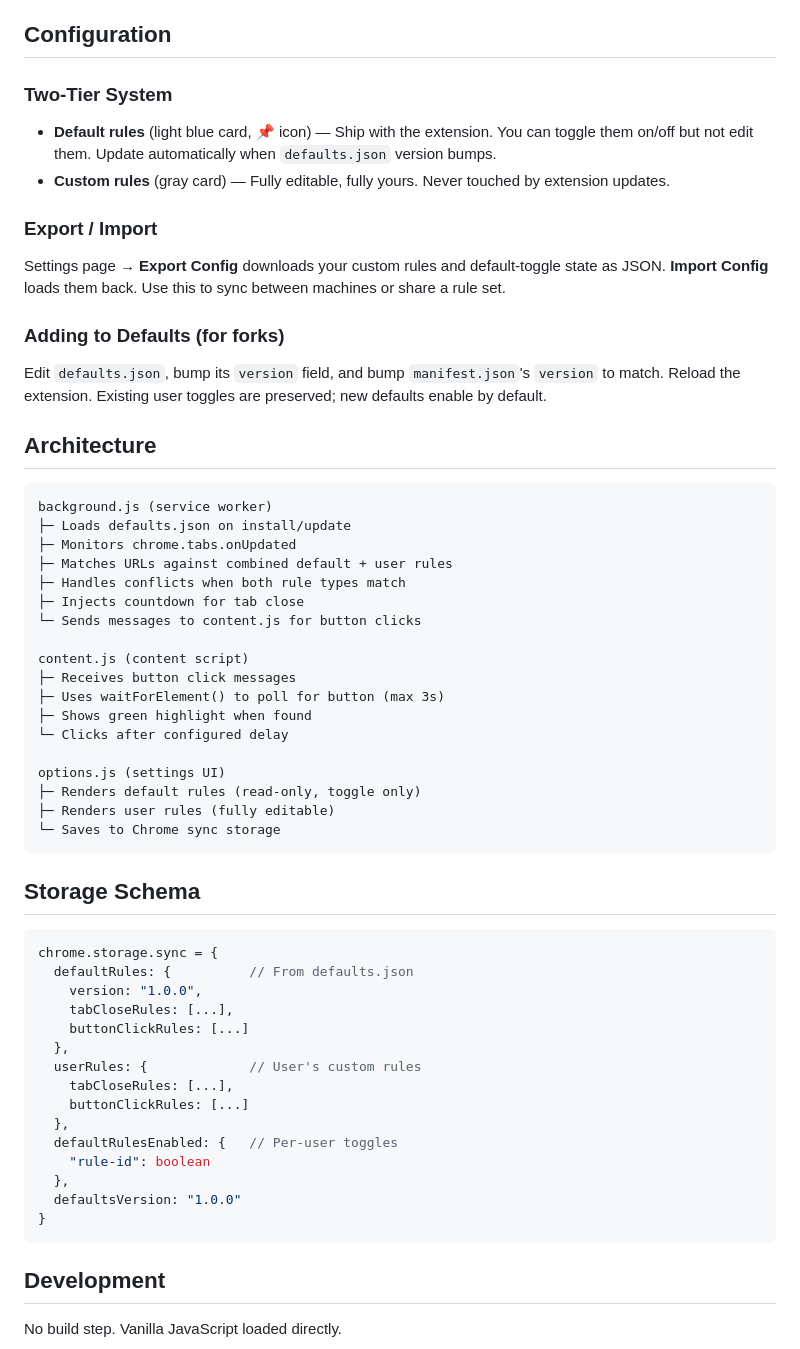
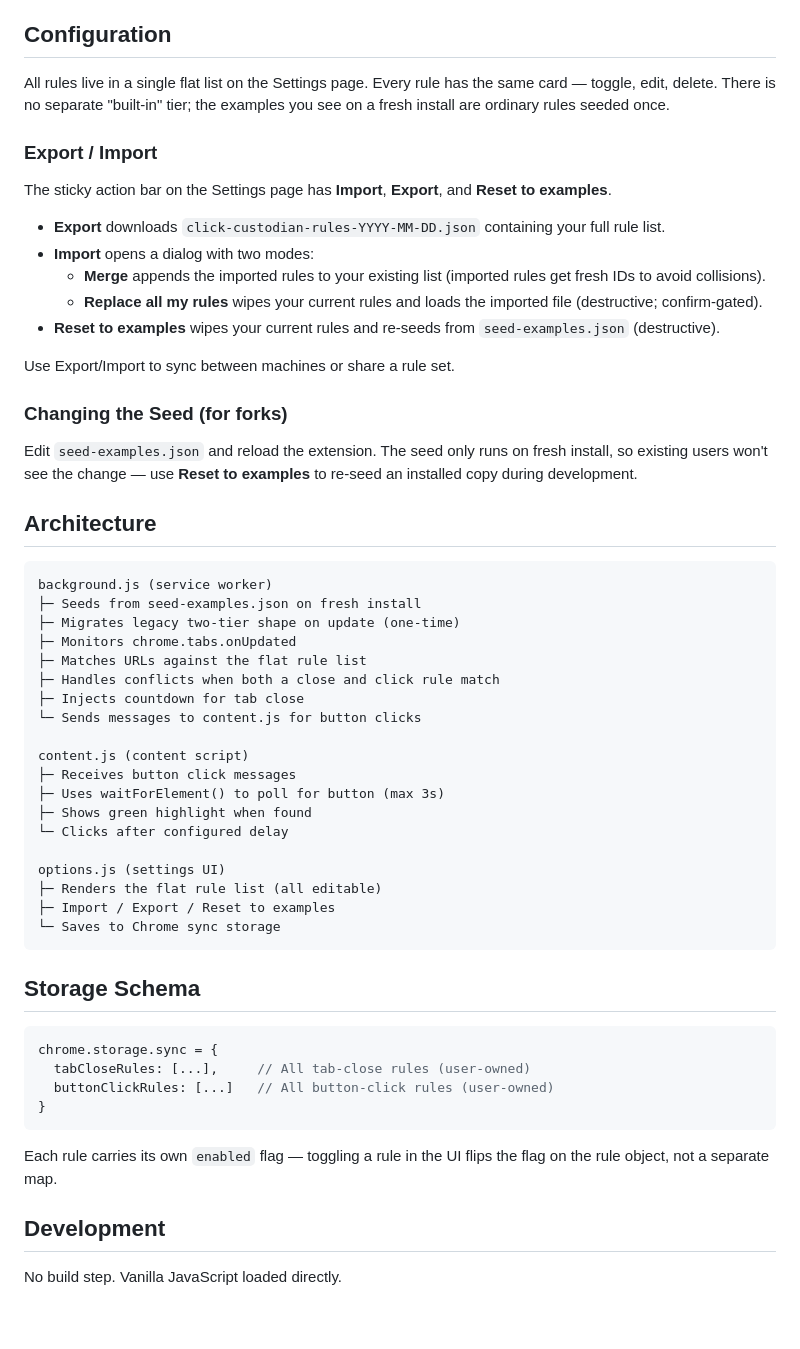
Before and after one commit to kesensoy/click-custodian, a Markdown page: README.md, the part around one of its changes. Drawn GitHub-style; blank space fills up the shorter version.

Commit message:
docs: update README.md for flat rules architecture
The two-tier default/user rules system was collapsed into a single
flat list. README sections describing defaults.json, the built-in
tier, and the two-tier storage shape are rewritten to match the new
seed-on-install + import/export model.

Co-Authored-By: Claude Opus 4.7 (1M context) <noreply@anthropic.com>

````diff
--- a/README.md
+++ b/README.md
@@ -74,27 +74,33 @@ Automatically click a button on matching pages.
 
 ## Configuration
 
-### Two-Tier System
-
-- **Default rules** (light blue card, 📌 icon) — Ship with the extension. You can toggle them on/off but not edit them. Update automatically when `defaults.json` version bumps.
-- **Custom rules** (gray card) — Fully editable, fully yours. Never touched by extension updates.
+All rules live in a single flat list on the Settings page. Every rule has the same card — toggle, edit, delete. There is no separate "built-in" tier; the examples you see on a fresh install are ordinary rules seeded once.
 
 ### Export / Import
 
-Settings page → **Export Config** downloads your custom rules and default-toggle state as JSON. **Import Config** loads them back. Use this to sync between machines or share a rule set.
+The sticky action bar on the Settings page has **Import**, **Export**, and **Reset to examples**.
 
-### Adding to Defaults (for forks)
+- **Export** downloads `click-custodian-rules-YYYY-MM-DD.json` containing your full rule list.
+- **Import** opens a dialog with two modes:
+  - **Merge** appends the imported rules to your existing list (imported rules get fresh IDs to avoid collisions).
+  - **Replace all my rules** wipes your current rules and loads the imported file (destructive; confirm-gated).
+- **Reset to examples** wipes your current rules and re-seeds from `seed-examples.json` (destructive).
 
-Edit `defaults.json`, bump its `version` field, and bump `manifest.json`'s `version` to match. Reload the extension. Existing user toggles are preserved; new defaults enable by default.
+Use Export/Import to sync between machines or share a rule set.
+
+### Changing the Seed (for forks)
+
+Edit `seed-examples.json` and reload the extension. The seed only runs on fresh install, so existing users won't see the change — use **Reset to examples** to re-seed an installed copy during development.
 
 ## Architecture
 
 ```
 background.js (service worker)
-├─ Loads defaults.json on install/update
+├─ Seeds from seed-examples.json on fresh install
+├─ Migrates legacy two-tier shape on update (one-time)
 ├─ Monitors chrome.tabs.onUpdated
-├─ Matches URLs against combined default + user rules
-├─ Handles conflicts when both rule types match
+├─ Matches URLs against the flat rule list
+├─ Handles conflicts when both a close and click rule match
 ├─ Injects countdown for tab close
 └─ Sends messages to content.js for button clicks
 
@@ -105,8 +111,8 @@ content.js (content script)
 └─ Clicks after configured delay
 
 options.js (settings UI)
-├─ Renders default rules (read-only, toggle only)
-├─ Renders user rules (fully editable)
+├─ Renders the flat rule list (all editable)
+├─ Import / Export / Reset to examples
 └─ Saves to Chrome sync storage
 ```
 
@@ -114,21 +120,12 @@ options.js (settings UI)
 
 ```javascript
 chrome.storage.sync = {
-  defaultRules: {          // From defaults.json
-    version: "1.0.0",
-    tabCloseRules: [...],
-    buttonClickRules: [...]
-  },
-  userRules: {             // User's custom rules
-    tabCloseRules: [...],
-    buttonClickRules: [...]
-  },
-  defaultRulesEnabled: {   // Per-user toggles
-    "rule-id": boolean
-  },
-  defaultsVersion: "1.0.0"
+  tabCloseRules: [...],     // All tab-close rules (user-owned)
+  buttonClickRules: [...]   // All button-click rules (user-owned)
 }
 ```
+
+Each rule carries its own `enabled` flag — toggling a rule in the UI flips the flag on the rule object, not a separate map.
 
 ## Development
 
````
Also changed, not shown: other parts of README.md (+8 -8 lines).
